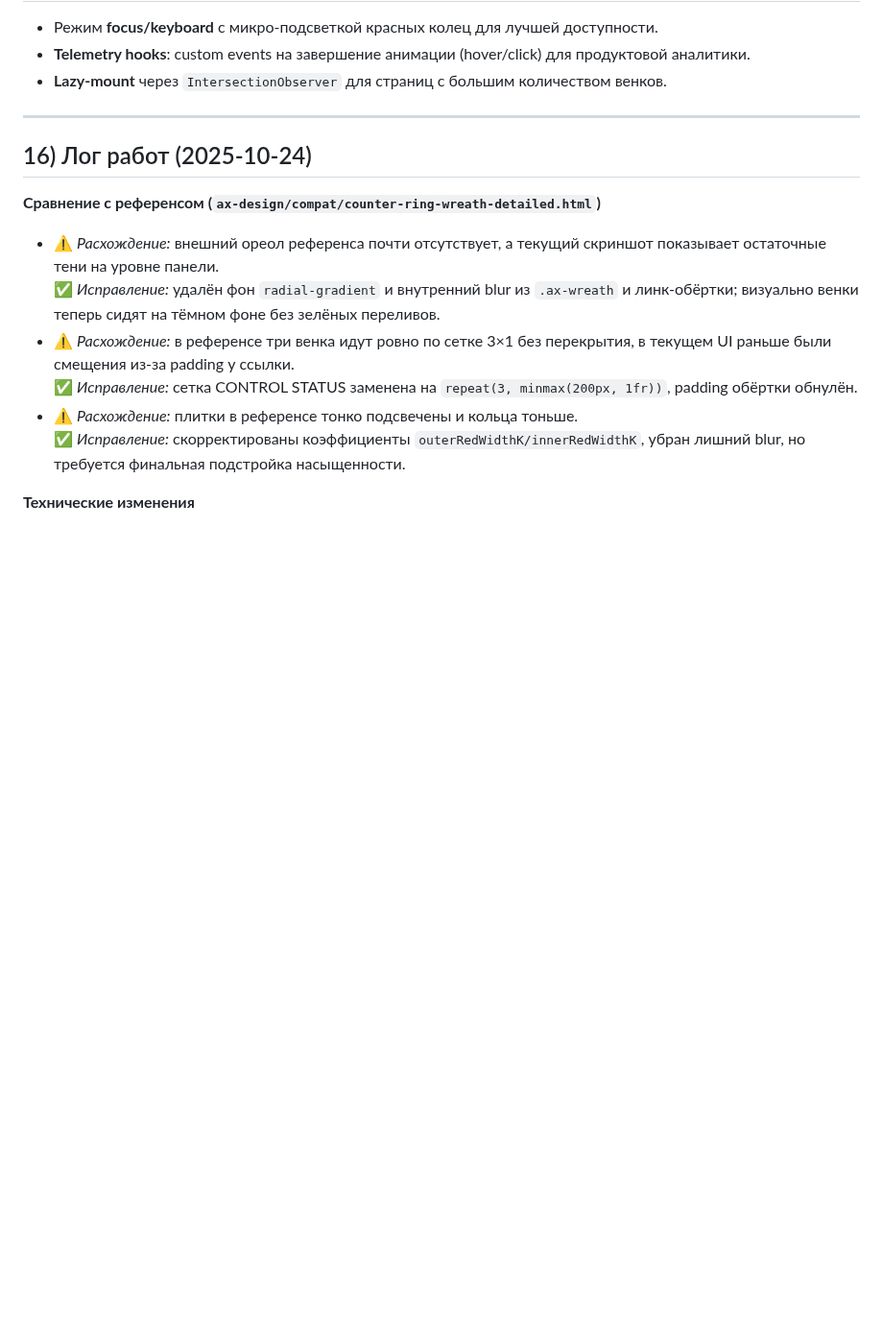
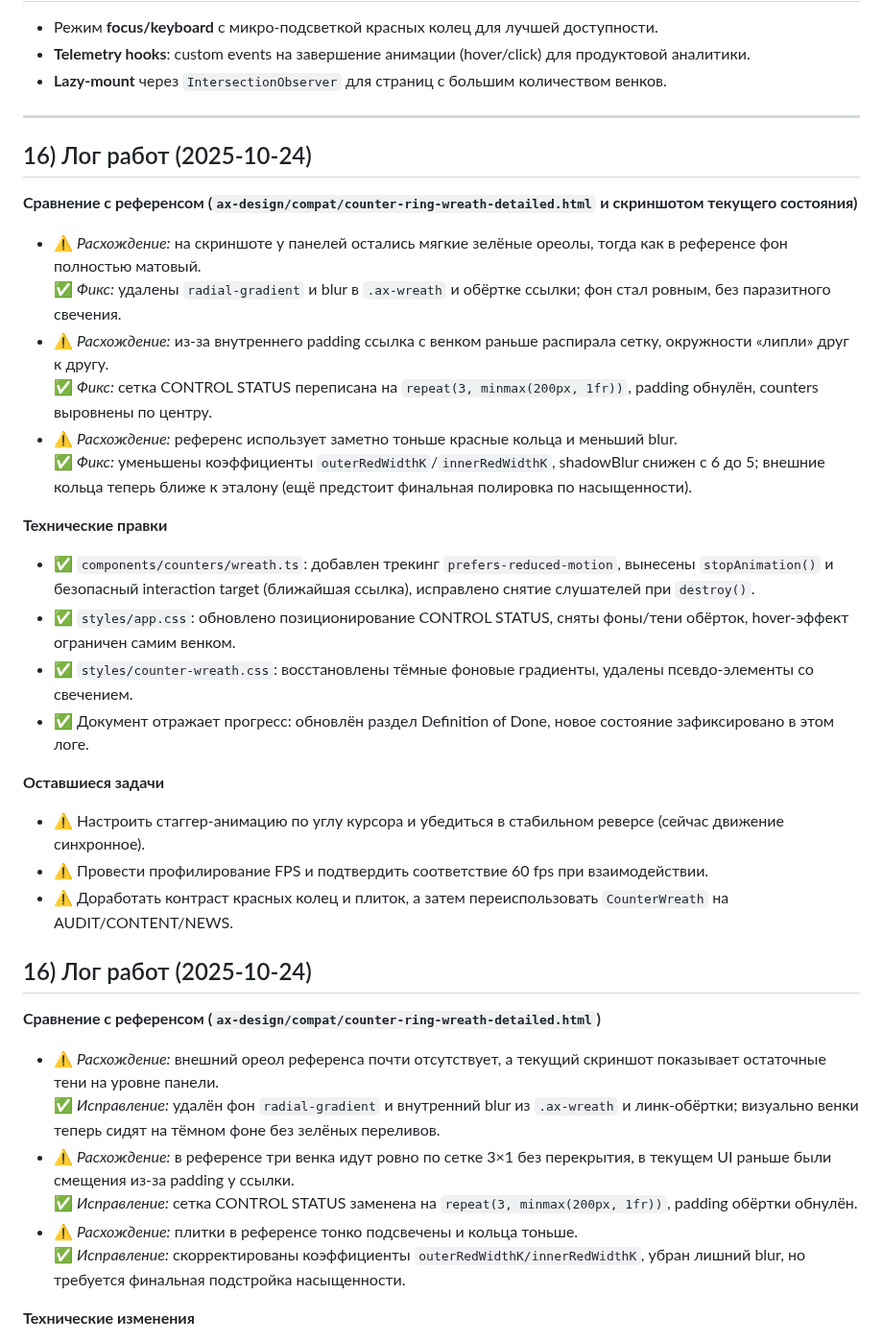
Before and after one commit to Endevor-VIK/AXIOM_DEMO_UI, a Markdown page: docs/ax-counter-wreath-integration.md, the part around the change. Shown at 96% size. GitHub-like rendering; blank space fills up the shorter version.

Commit message:
feat(docs): обновлён лог работ с исправлениями и техническими правками для компонента CounterWreath

```diff
--- a/docs/ax-counter-wreath-integration.md
+++ b/docs/ax-counter-wreath-integration.md
@@ -325,6 +325,27 @@ canvas.height = Math.round(size * DPR);
 
 ## 16) Лог работ (2025-10-24)
 
+**Сравнение с референсом (`ax-design/compat/counter-ring-wreath-detailed.html` и скриншотом текущего состояния)**
+- ⚠️ *Расхождение:* на скриншоте у панелей остались мягкие зелёные ореолы, тогда как в референсе фон полностью матовый.
+  ✅ *Фикс:* удалены `radial-gradient` и blur в `.ax-wreath` и обёртке ссылки; фон стал ровным, без паразитного свечения.
+- ⚠️ *Расхождение:* из-за внутреннего padding ссылка с венком раньше распирала сетку, окружности «липли» друг к другу.
+  ✅ *Фикс:* сетка CONTROL STATUS переписана на `repeat(3, minmax(200px, 1fr))`, padding обнулён, counters выровнены по центру.
+- ⚠️ *Расхождение:* референс использует заметно тоньше красные кольца и меньший blur.
+  ✅ *Фикс:* уменьшены коэффициенты `outerRedWidthK`/`innerRedWidthK`, shadowBlur снижен с 6 до 5; внешние кольца теперь ближе к эталону (ещё предстоит финальная полировка по насыщенности).
+
+**Технические правки**
+- ✅ `components/counters/wreath.ts`: добавлен трекинг `prefers-reduced-motion`, вынесены `stopAnimation()` и безопасный interaction target (ближайшая ссылка), исправлено снятие слушателей при `destroy()`.
+- ✅ `styles/app.css`: обновлено позиционирование CONTROL STATUS, сняты фоны/тени обёрток, hover-эффект ограничен самим венком.
+- ✅ `styles/counter-wreath.css`: восстановлены тёмные фоновые градиенты, удалены псевдо-элементы со свечением.
+- ✅ Документ отражает прогресс: обновлён раздел Definition of Done, новое состояние зафиксировано в этом логе.
+
+**Оставшиеся задачи**
+- ⚠️ Настроить стаггер-анимацию по углу курсора и убедиться в стабильном реверсе (сейчас движение синхронное).
+- ⚠️ Провести профилирование FPS и подтвердить соответствие 60 fps при взаимодействии.
+- ⚠️ Доработать контраст красных колец и плиток, а затем переиспользовать `CounterWreath` на AUDIT/CONTENT/NEWS.
+
+## 16) Лог работ (2025-10-24)
+
 **Сравнение с референсом (`ax-design/compat/counter-ring-wreath-detailed.html`)**
 - ⚠️ *Расхождение:* внешний ореол референса почти отсутствует, а текущий скриншот показывает остаточные тени на уровне панели.
   ✅ *Исправление:* удалён фон `radial-gradient` и внутренний blur из `.ax-wreath` и линк-обёртки; визуально венки теперь сидят на тёмном фоне без зелёных переливов.
```
